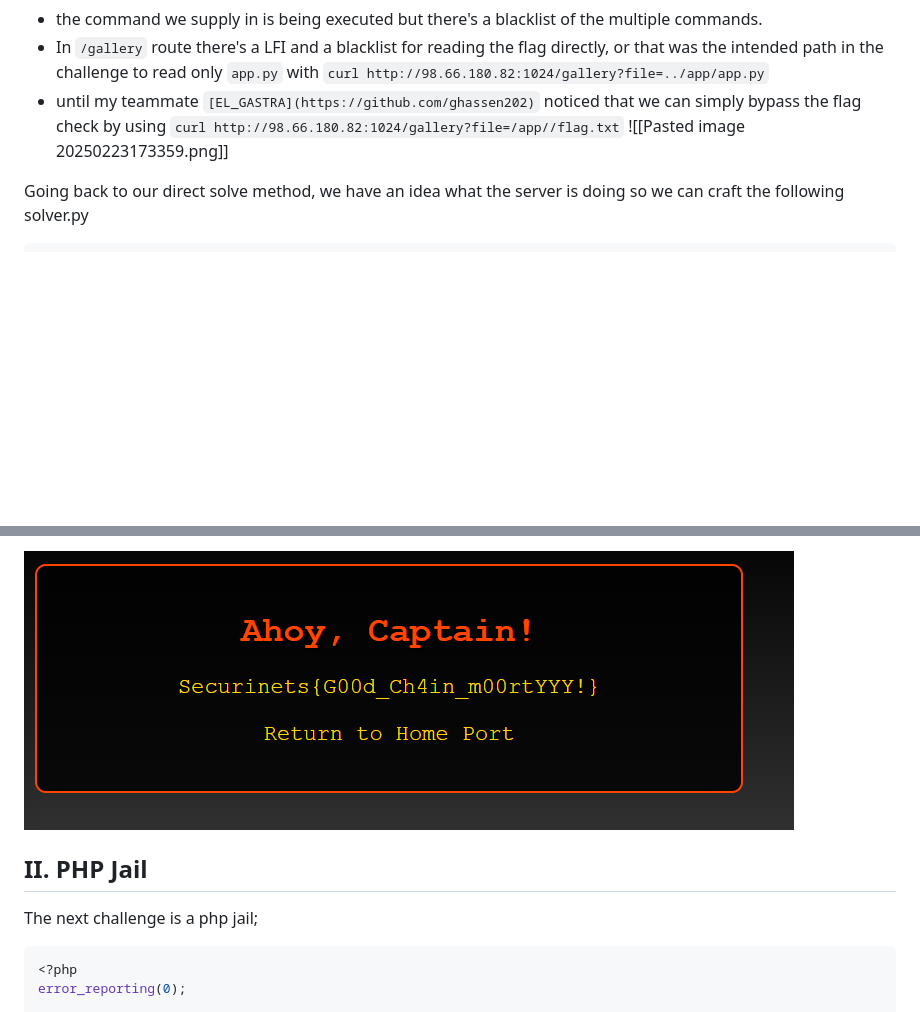
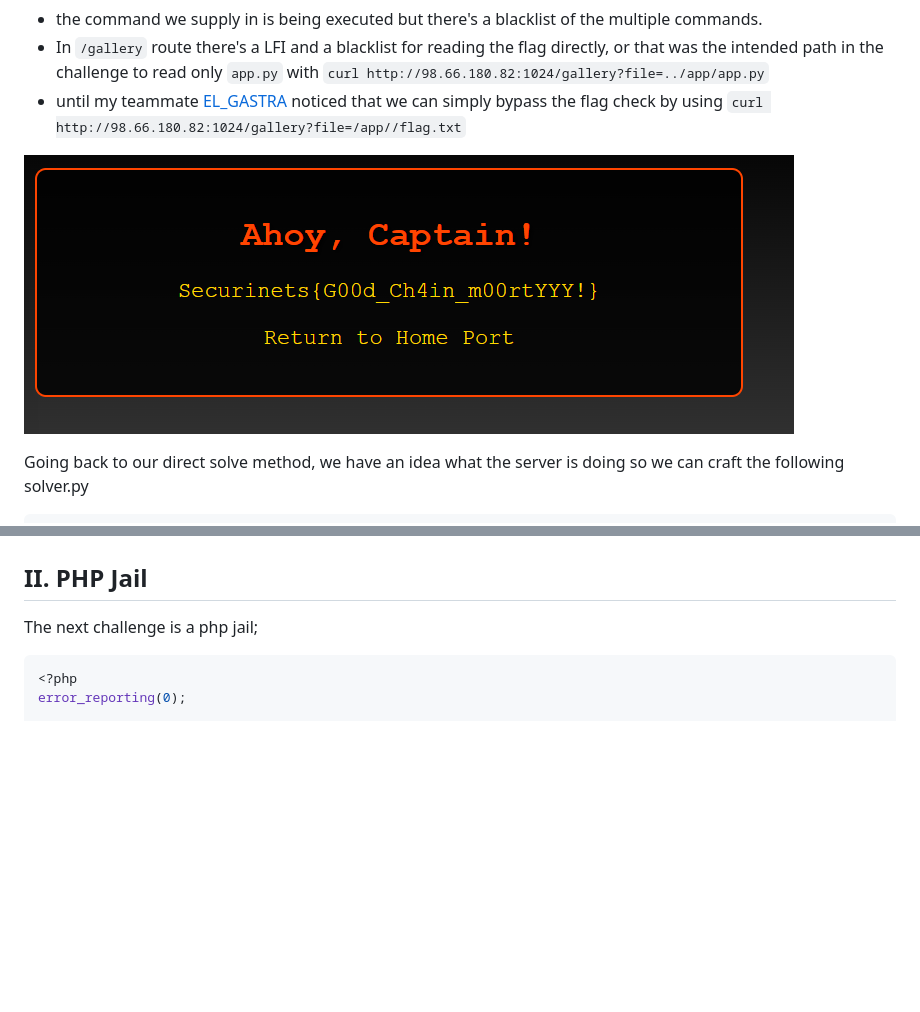
Before and after one commit to NDLx0/Writeups-Web-Quals-25---Securinets-ISI, a Markdown page: README.md, 2 parts joined by grey strips. GitHub-like rendering; blank space fills up the shorter version.

````diff
--- a/README.md
+++ b/README.md
@@ -83,9 +83,10 @@ After reading the source code we can find that
 - the command we supply in is being executed but there's a blacklist of the multiple commands.
 - In `/gallery` route there's a LFI and a blacklist for reading the flag directly, or that was the intended path in the challenge to read only ``app.py`` with
 ``curl http://98.66.180.82:1024/gallery?file=../app/app.py``
-- until my teammate ``[EL_GASTRA](https://github.com/ghassen202)``  noticed that we can simply bypass the flag check by using
+- until my teammate [EL_GASTRA](https://github.com/ghassen202)  noticed that we can simply bypass the flag check by using
 ``curl http://98.66.180.82:1024/gallery?file=/app//flag.txt``
-![[Pasted image 20250223173359.png]]
+
+![](Images/Pasted%20image%2020250223173359.png)
 
 Going back to our direct solve method, we have an idea what the server is doing so we can craft the following solver.py
 
@@ -120,5 +122,4 @@ And we can get the flag.txt which is
 
-![](Images/Pasted%20image%2020250223173359.png)
 ## II. PHP Jail
 The next challenge is a php jail;
 ```php
````
Also changed, not shown: other parts of README.md (+9 -4 lines).
